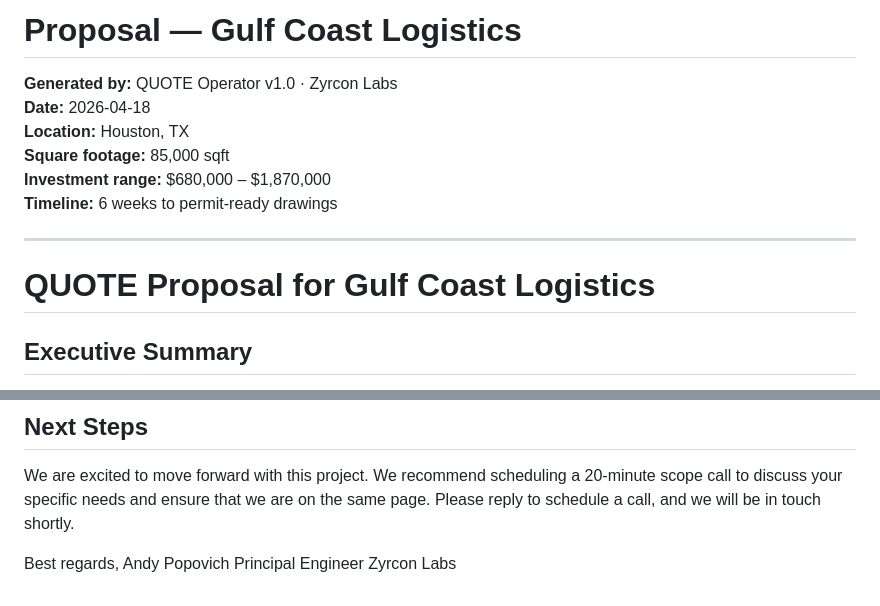
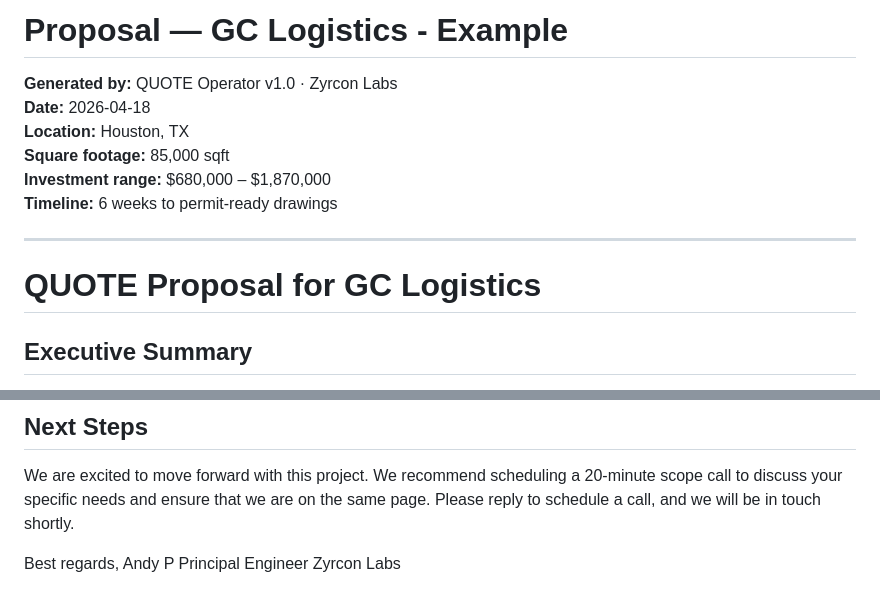
Before and after one commit to zyrconlabs/Cascadia-OS, a Markdown page: samples/proposal-Gulf-Coast-Logistics-2026-04-18.md, 2 parts joined by grey strips. Rendered like a GitHub page.

```diff
--- a/samples/proposal-Gulf-Coast-Logistics-2026-04-18.md
+++ b/samples/proposal-Gulf-Coast-Logistics-2026-04-18.md
@@ -1,4 +1,4 @@
-# Proposal — Gulf Coast Logistics
+# Proposal — GC Logistics - Example
 **Generated by:** QUOTE Operator v1.0 · Zyrcon Labs
 **Date:** 2026-04-18
 **Location:** Houston, TX
@@ -8,7 +8,7 @@
 
 ---
 
-# QUOTE Proposal for Gulf Coast Logistics
+# QUOTE Proposal for GC Logistics
 
 ## Executive Summary
 
@@ -47,6 +47,6 @@ At Zyrcon Labs, we are proud to offer a team of experienced industrial engineers
 We are excited to move forward with this project. We recommend scheduling a 20-minute scope call to discuss your specific needs and ensure that we are on the same page. Please reply to schedule a call, and we will be in touch shortly.
 
 Best regards,
-Andy Popovich
+Andy P
 Principal Engineer
 Zyrcon Labs
```
